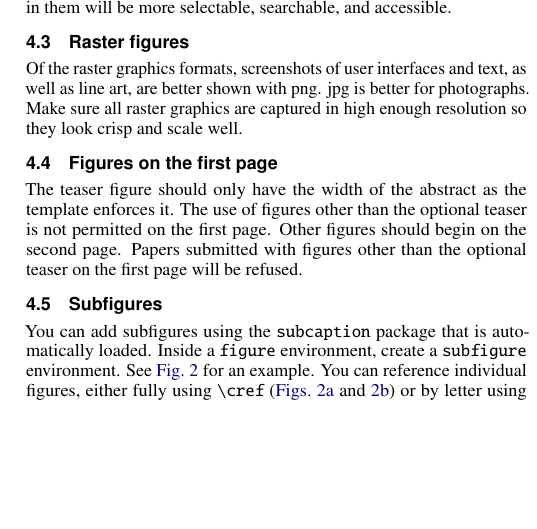
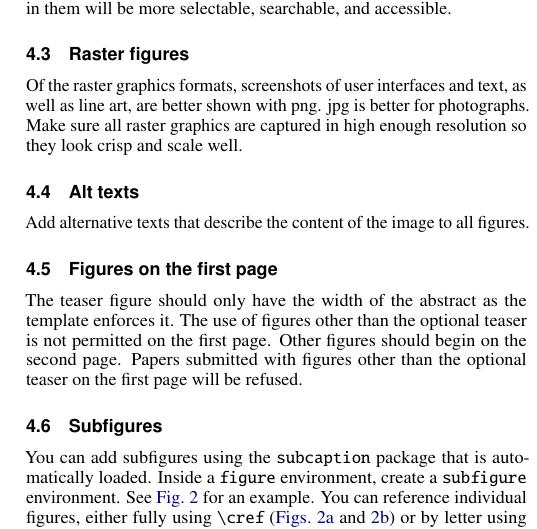
Before and after one commit to ieeevgtc/tvcg-journal-latex, a LaTeX document (template.tex): part of one column of page 2 of 4, cut so that both start at the same text, the shorter picture padded with empty space. Compiled offline with pdfLaTeX.

Commit message:
Add instruction for alt text

```diff
--- a/template.tex
+++ b/template.tex
@@ -185,6 +185,10 @@ They will look much nicer and crisper and any text in them will be more selectab
 Of the raster graphics formats, screenshots of user interfaces and text, as well as line art, are better shown with png.
 jpg is better for photographs.
 Make sure all raster graphics are captured in high enough resolution so they look crisp and scale well.
+
+\subsection{Alt texts}
+
+Add alternative texts that describe the content of the image to all figures.
 
 \subsection{Figures on the first page}
 
```
